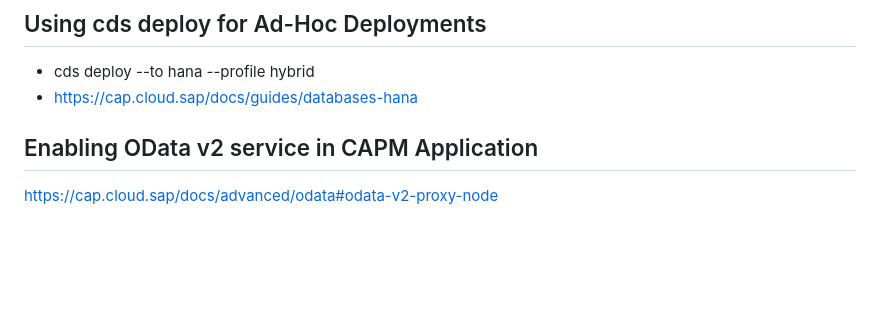
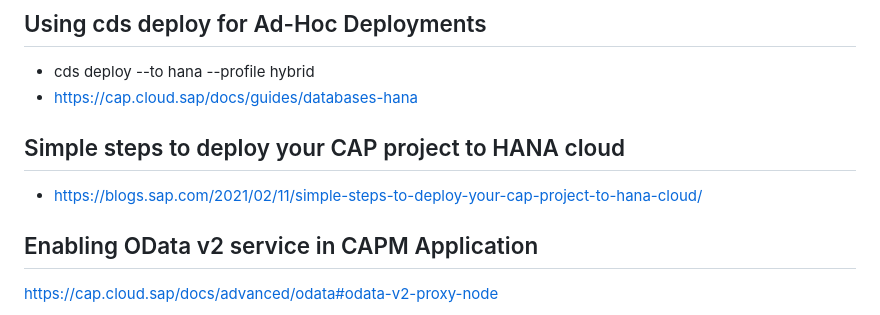
Before and after one commit to loganathanc1603/sapbtp, a Markdown page: README.md, the part around the change. GitHub-like rendering; blank space fills up the shorter version.

Commit message:
Simple steps to deploy your CAP project to HANA cloud

```diff
--- a/README.md
+++ b/README.md
@@ -41,6 +41,9 @@ https://developers.sap.com/tutorials/btp-app-ci-cd-btp.html
 ## Using cds deploy for Ad-Hoc Deployments
 - cds deploy --to hana --profile hybrid
 - https://cap.cloud.sap/docs/guides/databases-hana
+
+## Simple steps to deploy your CAP project to HANA cloud
+- https://blogs.sap.com/2021/02/11/simple-steps-to-deploy-your-cap-project-to-hana-cloud/
 
 ## Enabling OData v2 service in CAPM Application
 https://cap.cloud.sap/docs/advanced/odata#odata-v2-proxy-node
```
